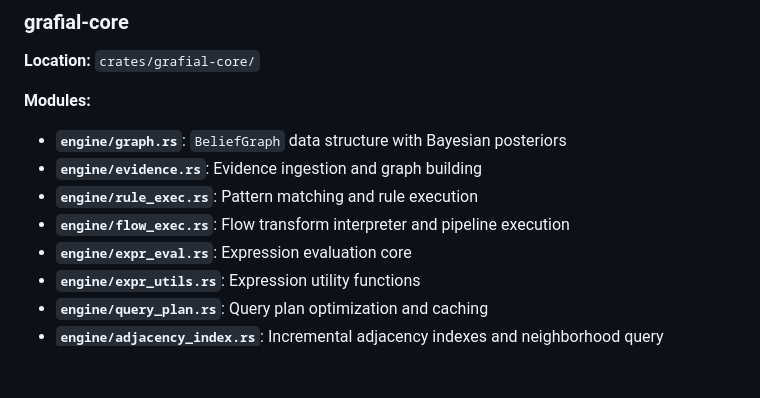
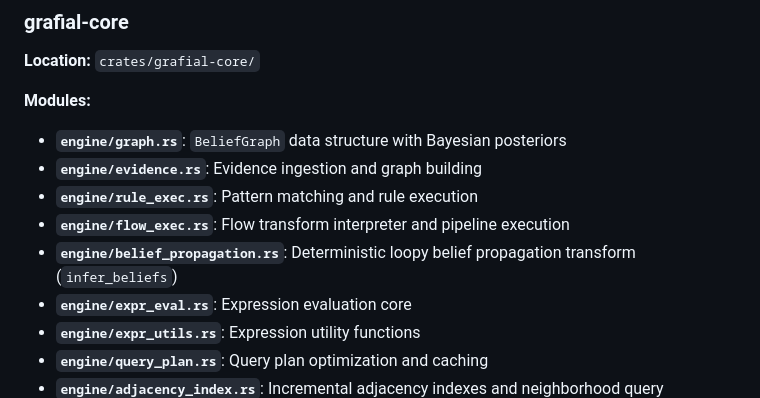
Before and after one commit to iridae-dev/grafial, a Markdown page: documentation/ENGINE_ARCHITECTURE.md, the part around the change. Drawn GitHub-style; blank space fills up the shorter version.

```diff
--- a/documentation/ENGINE_ARCHITECTURE.md
+++ b/documentation/ENGINE_ARCHITECTURE.md
@@ -70,6 +70,7 @@ baygraph/
 - **`engine/evidence.rs`**: Evidence ingestion and graph building
 - **`engine/rule_exec.rs`**: Pattern matching and rule execution
 - **`engine/flow_exec.rs`**: Flow transform interpreter and pipeline execution
+- **`engine/belief_propagation.rs`**: Deterministic loopy belief propagation transform (`infer_beliefs`)
 - **`engine/expr_eval.rs`**: Expression evaluation core
 - **`engine/expr_utils.rs`**: Expression utility functions
 - **`engine/query_plan.rs`**: Query plan optimization and caching
```
Also changed, not shown: README.md (+8 -0 lines), documentation/LANGUAGE_GUIDE.md (+10 -0 lines).
